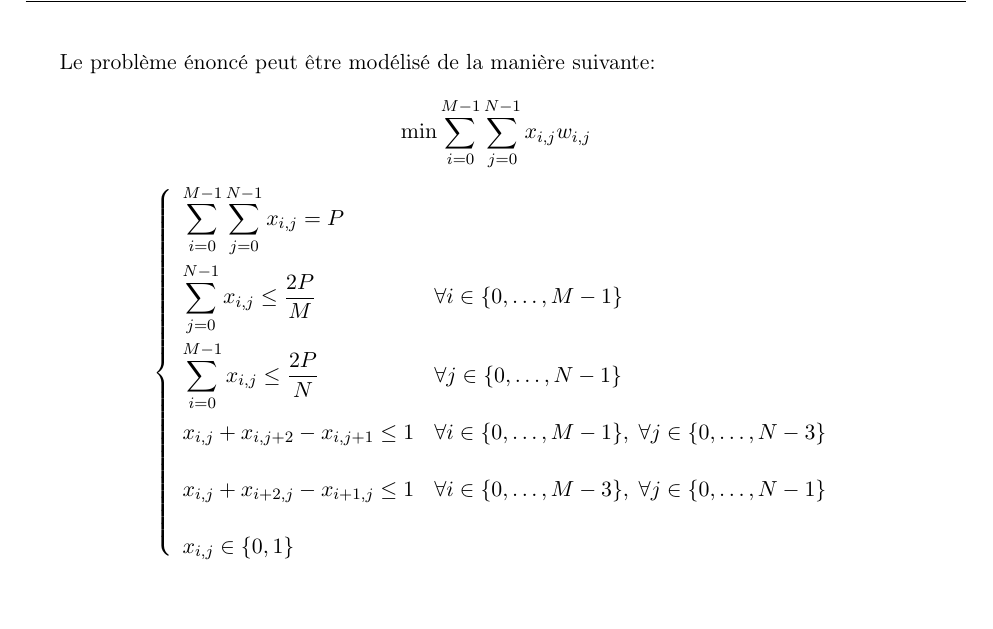
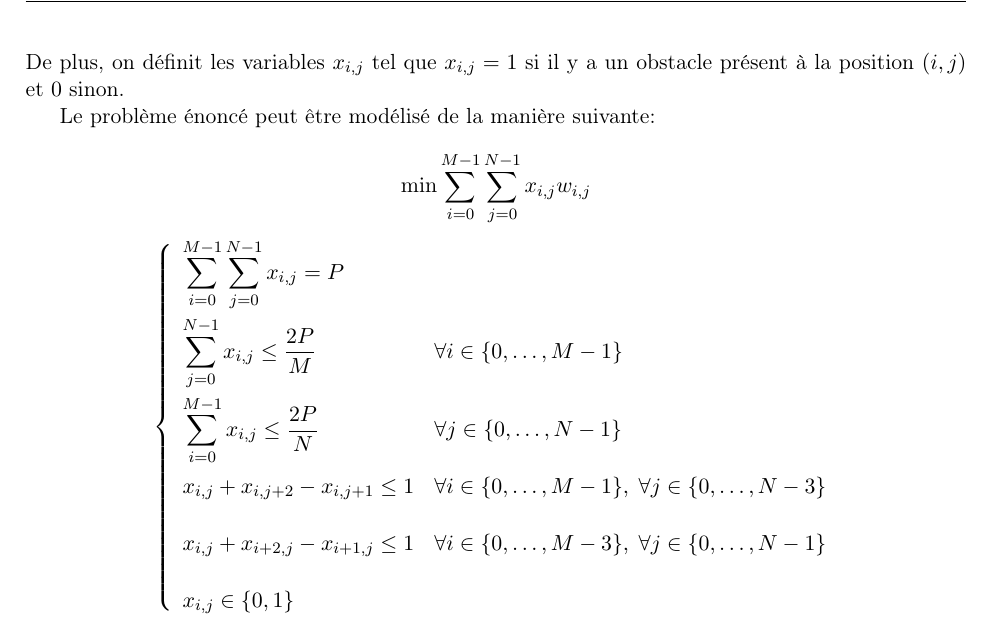
Before and after one commit to bruno-iorio/MOGPL-project-, a LaTeX document (rapport/main.tex): part of page 2 of 2, cut at the place of the change. Compiled offline with pdfLaTeX.

Commit message:
Update main.tex

```diff
--- a/rapport/main.tex
+++ b/rapport/main.tex
@@ -177,6 +177,8 @@ Temps d'exécution moyens en fonction du nombre d'obstacles :
 \newline
 \noindent
 \textbf{(e)} Pour $i \in \{0, \ldots, M-1\}$ et $ j \in \{0, \ldots, N-1\}$, on définit les variables $w_{i,j}$ tel que $w_{i,j} \in \{0, \ldots, 1000\}$.
+\newline
+De plus, on définit les variables $x_{i,j}$ tel que $x_{i,j} = 1$ si il y a un obstacle présent à la position $(i, j)$ et $0$ sinon.
 
 Le problème énoncé peut être modélisé de la manière suivante:
 
```
